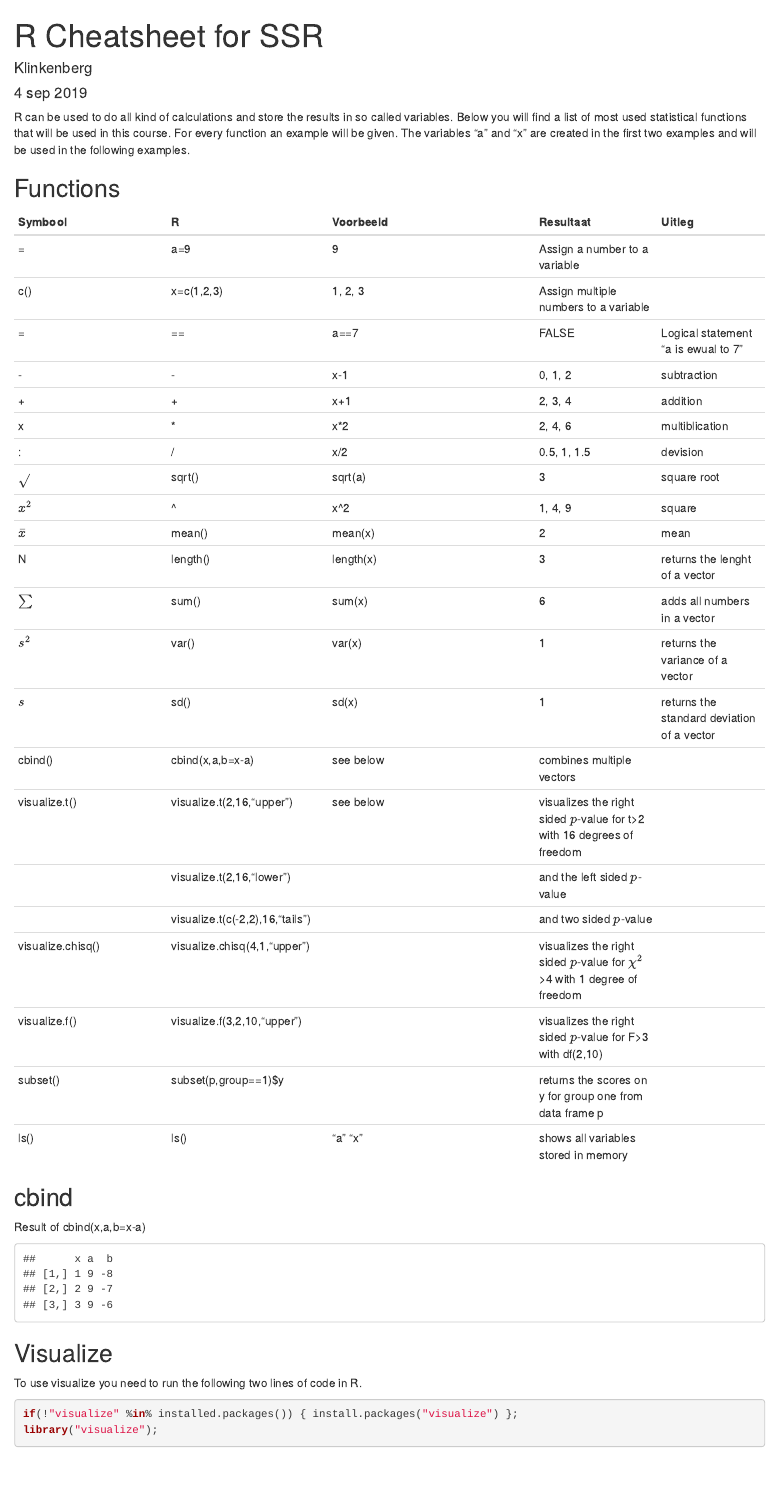
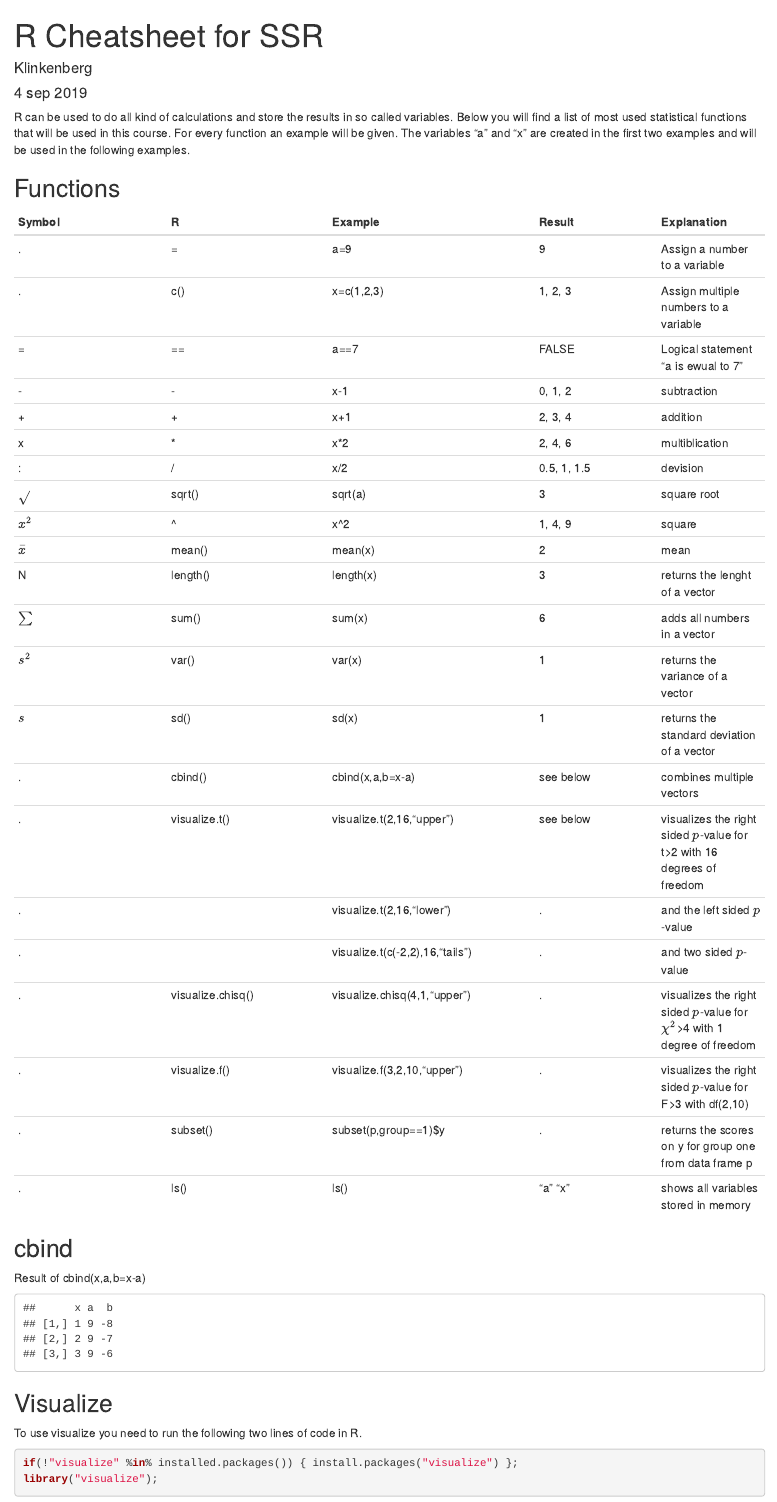
Before and after one commit to JohnnyDoorn/WSR_R_cheatsheet, an R Markdown document (Rcheatsheet.Rmd): the page in a window 1100 px wide, from its top. The pictures show the output file Rcheatsheet.html that the author committed with the source, opened offline.

Commit message:
more corrections

```diff
--- a/Rcheatsheet.Rmd
+++ b/Rcheatsheet.Rmd
@@ -12,10 +12,10 @@ R can be used to do all kind of calculations and store the results in so called
 
 ## Functions
 
-Symbool                    | R                                                   | Voorbeeld                         | Resultaat | Uitleg
+Symbol                    | R                                                   | Example                         | Result | Explanation
 ------------------------ | ------------------------- | --------------------------------     | --------------------  | -----------------
-  | =                   | a=9 | `r a=9` `r a` | Assign a number to a variable
-        | c()                    | x=c(1,2,3)    | `r x=c(1,2,3)` `r x` | Assign multiple numbers to a variable
+.  | =                   | a=9 | `r a=9` `r a` | Assign a number to a variable
+.        | c()                    | x=c(1,2,3)    | `r x=c(1,2,3)` `r x` | Assign multiple numbers to a variable
 =| == | a==7 | FALSE | Logical statement "a is ewual to 7"
 - | -  | x-1 | `r minvb=x-1` `r minvb`| subtraction
 + | +  | x+1 | `r plusvb=x+1` `r plusvb` | addition
@@ -28,14 +28,14 @@ N | length()  | length(x) | `r nvb=length(x)` `r nvb` | returns the lenght of a
 $\sum$ | sum() | sum(x) | `r sumvb=sum(x)` `r sumvb` | adds all numbers in a vector
 $s^2$ | var() | var(x) | `r var(x)` | returns the variance of a vector
 $s$ | sd() | sd(x) | `r sd(x)` | returns the standard deviation of a vector
- | cbind() | cbind(x,a,b=x-a) | see below | combines multiple vectors
-    |visualize.t() |visualize.t(2,16,"upper") | see below | visualizes the right sided $p$-value for t>2 with 16 degrees of freedom
-     | |visualize.t(2,16,"lower") | | and the left sided $p$-value
-      | |visualize.t(c(-2,2),16,"tails") | | and two sided $p$-value
-     | visualize.chisq()| visualize.chisq(4,1,"upper")| | visualizes the right sided $p$-value for $\chi^2$>4 with 1 degree of freedom
-     |visualize.f() | visualize.f(3,2,10,"upper") | | visualizes the right sided $p$-value for F>3 with df(2,10)
-     | subset() | subset(p,group==1)$y | | returns the scores on y for group one from data frame p
-     | ls() | ls() |"a" "x" | shows all variables stored in memory
+. | cbind() | cbind(x,a,b=x-a) | see below | combines multiple vectors
+.    |visualize.t() |visualize.t(2,16,"upper") | see below | visualizes the right sided $p$-value for t>2 with 16 degrees of freedom
+.     | |visualize.t(2,16,"lower") | . | and the left sided $p$-value
+.      | |visualize.t(c(-2,2),16,"tails") | . | and two sided $p$-value
+.     | visualize.chisq()| visualize.chisq(4,1,"upper")| . | visualizes the right sided $p$-value for $\chi^2$>4 with 1 degree of freedom
+.     |visualize.f() | visualize.f(3,2,10,"upper") | . | visualizes the right sided $p$-value for F>3 with df(2,10)
+.     | subset() | subset(p,group==1)$y | . | returns the scores on y for group one from data frame p
+.     | ls() | ls() |"a" "x" | shows all variables stored in memory
 
 
 ## cbind
```
Also changed, not shown: Rcheatsheet.html, Rcheatsheet.pdf.
